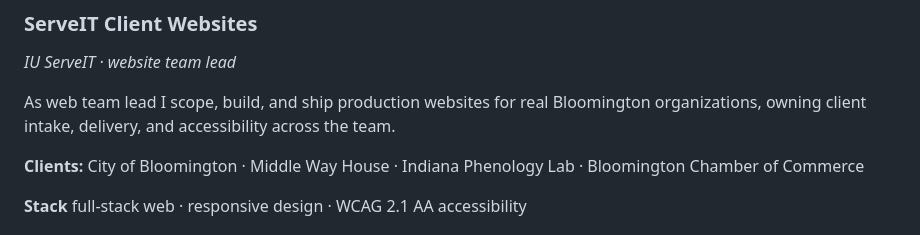
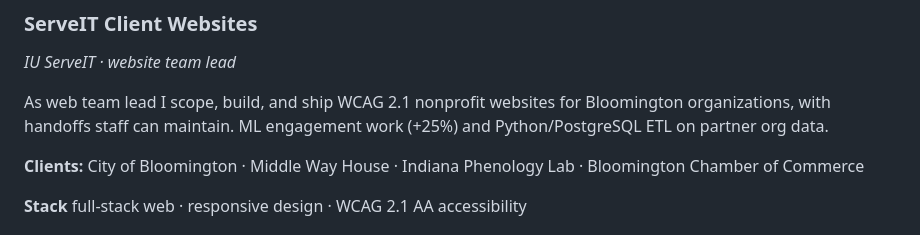
Before and after one commit to jadexzhao/jadexzhao, a Markdown page: README.md, the part around the change. GitHub-like rendering.

Commit message:
更新 ServeIT README 简介，匹配 WCAG 非营利交付与合作伙伴数据 ETL 表述。

```diff
--- a/README.md
+++ b/README.md
@@ -60,7 +60,7 @@ informatics @ iu luddy, may 2027. serveit website team lead on wcag nonprofit bu
 
 *IU ServeIT · website team lead*
 
-As web team lead I scope, build, and ship production websites for real Bloomington organizations, owning client intake, delivery, and accessibility across the team.
+As web team lead I scope, build, and ship WCAG 2.1 nonprofit websites for Bloomington organizations, with handoffs staff can maintain. ML engagement work (+25%) and Python/PostgreSQL ETL on partner org data.
 
 **Clients:** City of Bloomington · Middle Way House · Indiana Phenology Lab · Bloomington Chamber of Commerce
 
```
